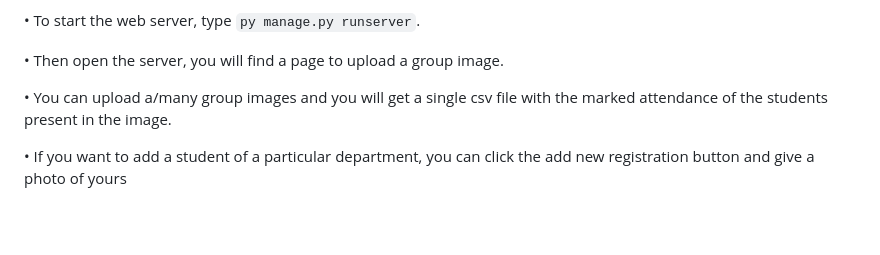
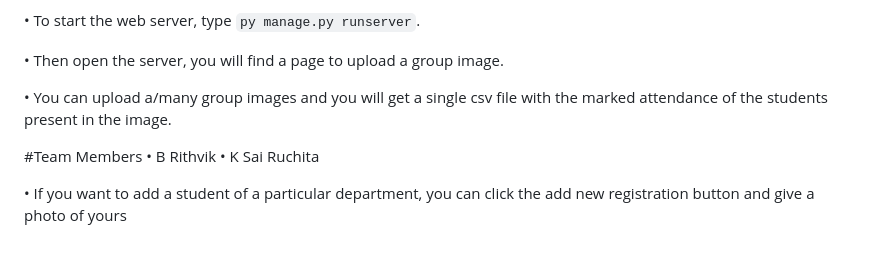
Before and after one commit to sairuchitha2005/FaecRecognition-Based-Attendance-System, a Markdown page: README.md, the part around the change. Drawn GitHub-style; blank space fills up the shorter version.

```diff
--- a/README.md
+++ b/README.md
@@ -56,4 +56,8 @@ To use the Project :
 
 • You can upload a/many group images and you will get a single csv file with the marked attendance of the students present in the image.
 
+#Team Members
+• B Rithvik
+• K Sai Ruchita
+
 • If you want to add a student of a particular department, you can click the add new registration button and give a photo of yours
```
